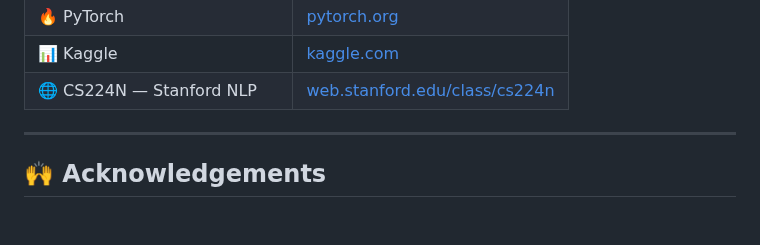
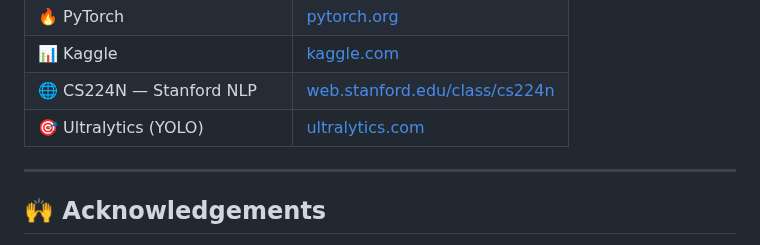
Before and after one commit to kaopanboonyuen/CP020003_ArtificialIntelligence_2026s1, a Markdown page: README.md, the part around the change. Rendered like a GitHub page; blank space fills up the shorter version.

Commit message:
🎯 docs: update README.md

```diff
--- a/README.md
+++ b/README.md
@@ -733,6 +733,7 @@ Wishing everyone a **smooth, calm midterm** 🍀 Do your best, trust what you've
 | 🔥 PyTorch | [pytorch.org](https://pytorch.org) |
 | 📊 Kaggle | [kaggle.com](https://www.kaggle.com) |
 | 🌐 CS224N — Stanford NLP | [web.stanford.edu/class/cs224n](https://web.stanford.edu/class/cs224n/) |
+| 🎯 Ultralytics (YOLO) | [ultralytics.com](https://www.ultralytics.com) |
 
 ---
 
```
